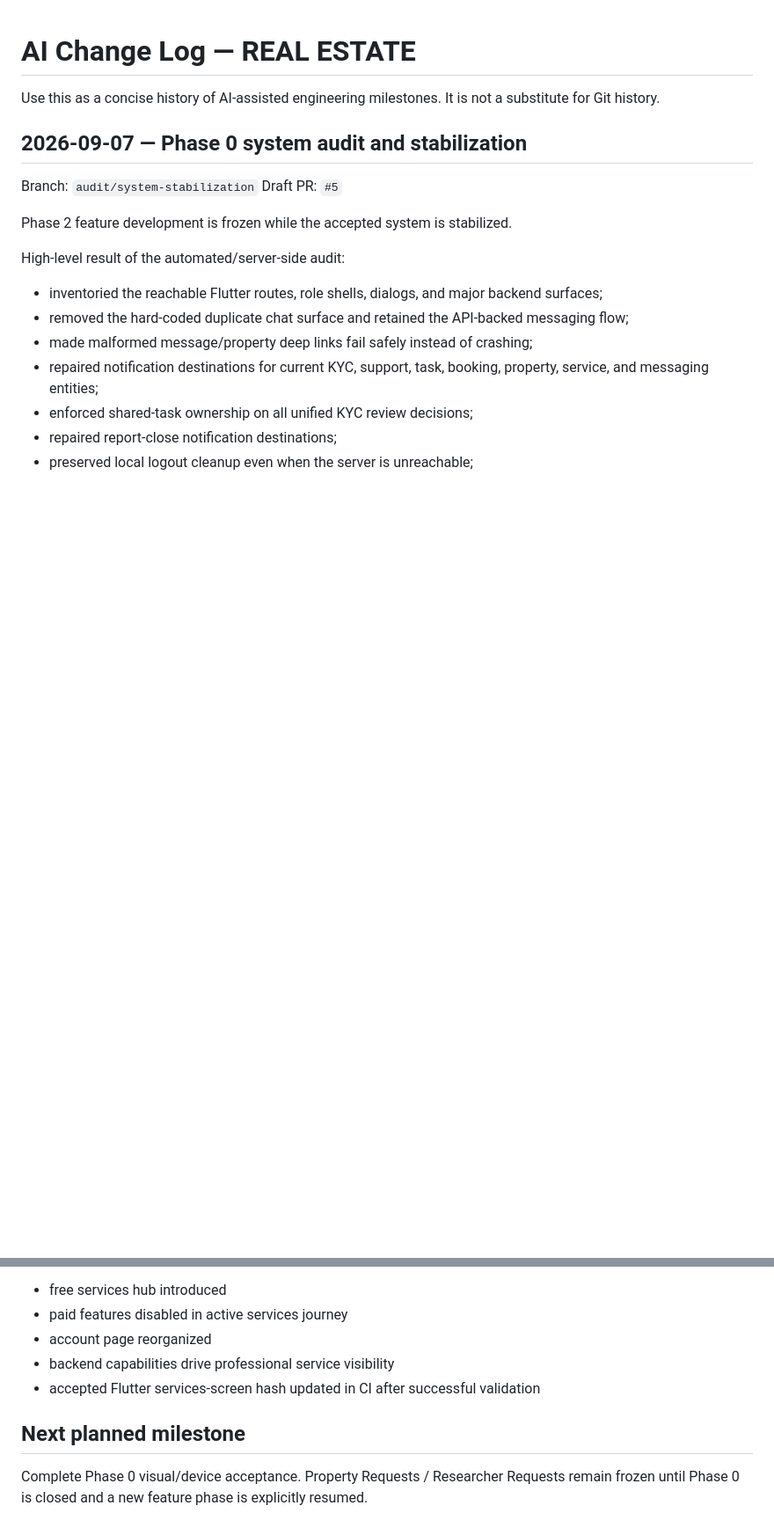
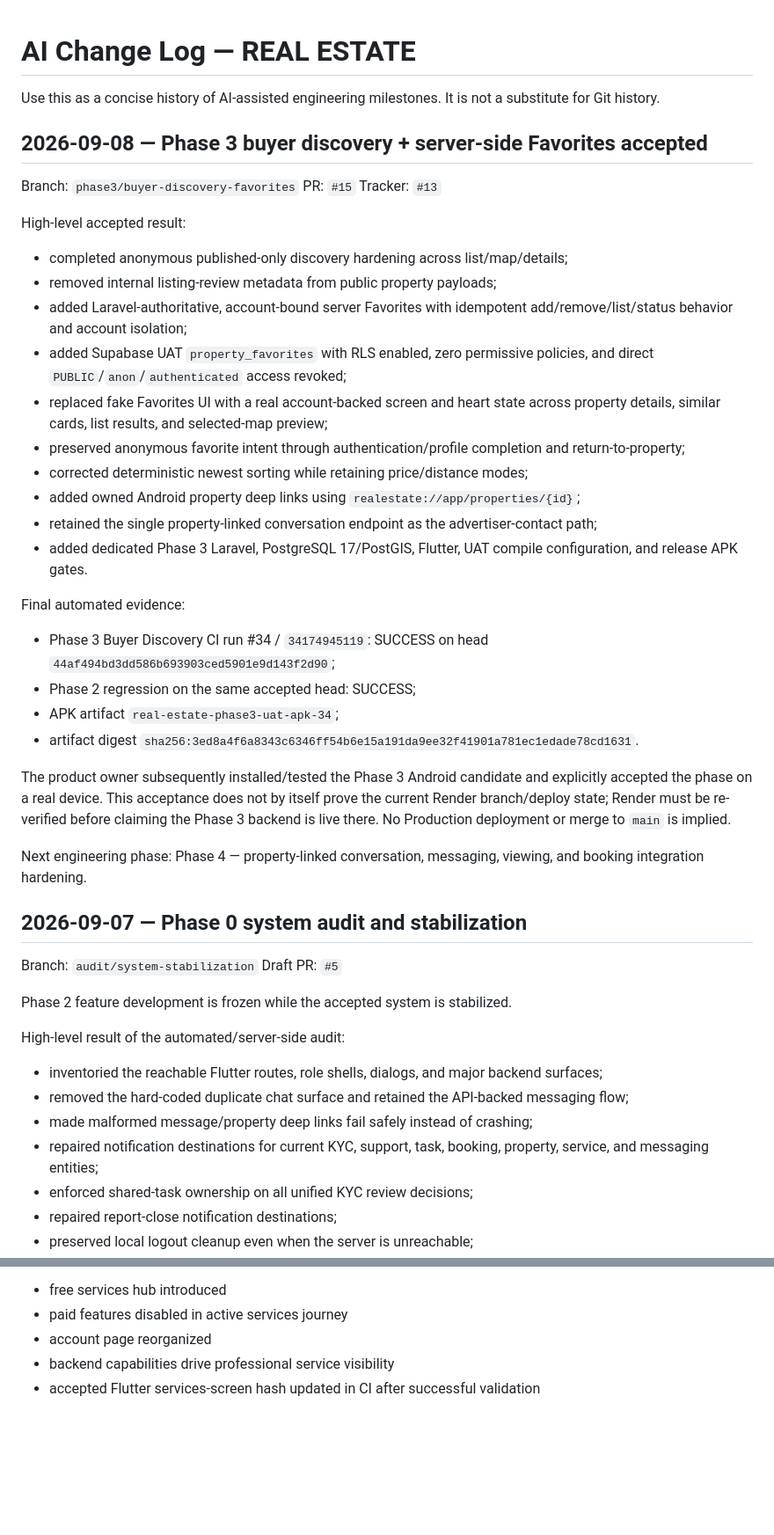
Before and after one commit to JJalal1/real-estate-uat-backend, a Markdown page: docs/AI_CHANGELOG.md, 2 parts joined by grey strips. Shown at 88% size. Drawn GitHub-style; blank space fills up the shorter version.

Commit message:
docs: log Phase 3 acceptance

```diff
--- a/docs/AI_CHANGELOG.md
+++ b/docs/AI_CHANGELOG.md
@@ -1,6 +1,34 @@
 # AI Change Log — REAL ESTATE
 
 Use this as a concise history of AI-assisted engineering milestones. It is not a substitute for Git history.
+
+## 2026-09-08 — Phase 3 buyer discovery + server-side Favorites accepted
+
+Branch: `phase3/buyer-discovery-favorites`
+PR: `#15`
+Tracker: `#13`
+
+High-level accepted result:
+- completed anonymous published-only discovery hardening across list/map/details;
+- removed internal listing-review metadata from public property payloads;
+- added Laravel-authoritative, account-bound server Favorites with idempotent add/remove/list/status behavior and account isolation;
+- added Supabase UAT `property_favorites` with RLS enabled, zero permissive policies, and direct `PUBLIC`/`anon`/`authenticated` access revoked;
+- replaced fake Favorites UI with a real account-backed screen and heart state across property details, similar cards, list results, and selected-map preview;
+- preserved anonymous favorite intent through authentication/profile completion and return-to-property;
+- corrected deterministic newest sorting while retaining price/distance modes;
+- added owned Android property deep links using `realestate://app/properties/{id}`;
+- retained the single property-linked conversation endpoint as the advertiser-contact path;
+- added dedicated Phase 3 Laravel, PostgreSQL 17/PostGIS, Flutter, UAT compile configuration, and release APK gates.
+
+Final automated evidence:
+- Phase 3 Buyer Discovery CI run #34 / `34174945119`: SUCCESS on head `44af494bd3dd586b693903ced5901e9d143f2d90`;
+- Phase 2 regression on the same accepted head: SUCCESS;
+- APK artifact `real-estate-phase3-uat-apk-34`;
+- artifact digest `sha256:3ed8a4f6a8343c6346ff54b6e15a191da9ee32f41901a781ec1edade78cd1631`.
+
+The product owner subsequently installed/tested the Phase 3 Android candidate and explicitly accepted the phase on a real device. This acceptance does not by itself prove the current Render branch/deploy state; Render must be re-verified before claiming the Phase 3 backend is live there. No Production deployment or merge to `main` is implied.
+
+Next engineering phase: Phase 4 — property-linked conversation, messaging, viewing, and booking integration hardening.
 
 ## 2026-09-07 — Phase 0 system audit and stabilization
 
@@ -69,7 +97,3 @@ High-level result:
 - account page reorganized
 - backend capabilities drive professional service visibility
 - accepted Flutter services-screen hash updated in CI after successful validation
-
-## Next planned milestone
-
-Complete Phase 0 visual/device acceptance. Property Requests / Researcher Requests remain frozen until Phase 0 is closed and a new feature phase is explicitly resumed.
```
